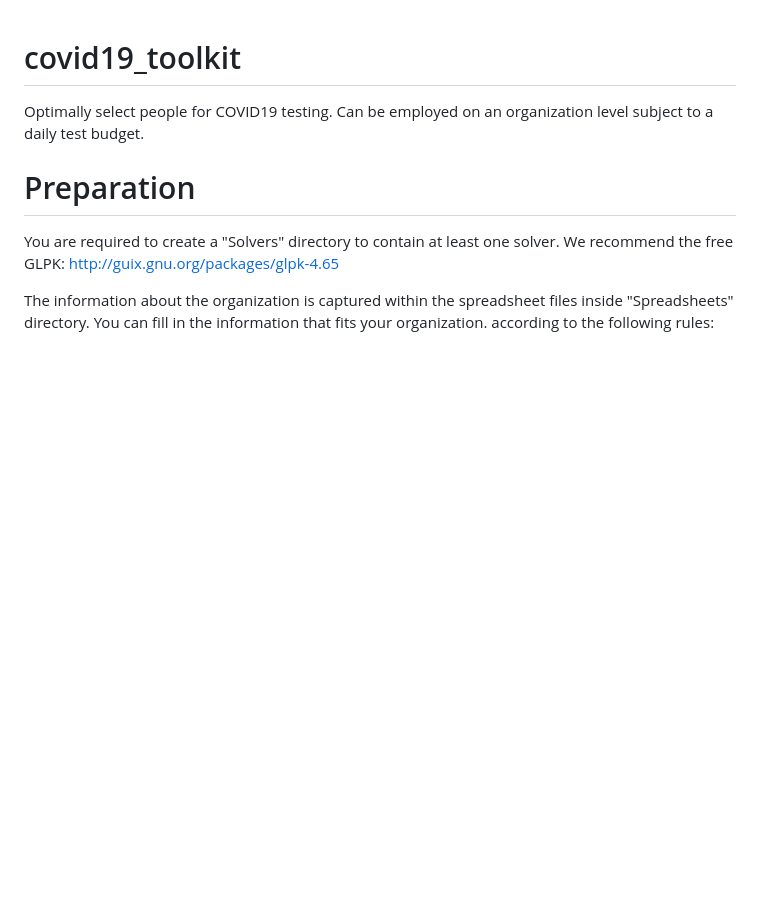
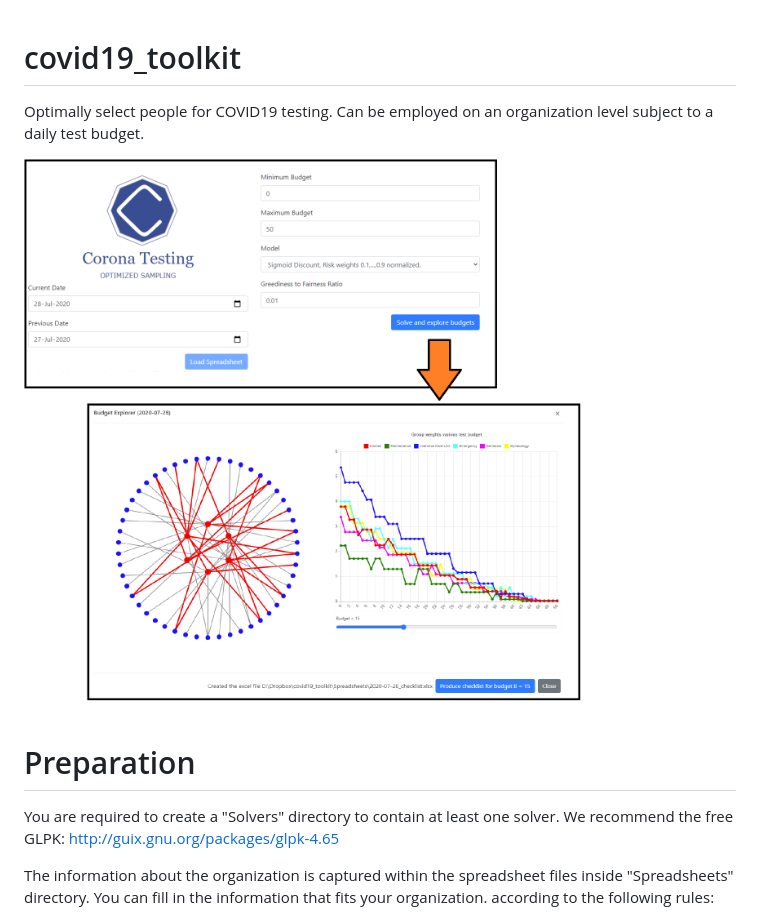
Before and after one commit to kostyanoob/covid19_toolkit, a Markdown page: README.md, the part around the change. Rendered like a GitHub page; pictures changed too: HighLevel.PNG (added); blank space fills up the shorter version.

```diff
--- a/README.md
+++ b/README.md
@@ -1,5 +1,7 @@
 # covid19_toolkit
  Optimally select people for COVID19 testing. Can be employed on an organization level subject to a daily test budget.
+
+![Screenshot of the software](HighLevel.PNG)
 
 # Preparation
 You are required to create a "Solvers" directory to contain at least one solver. We recommend the free GLPK:
```
